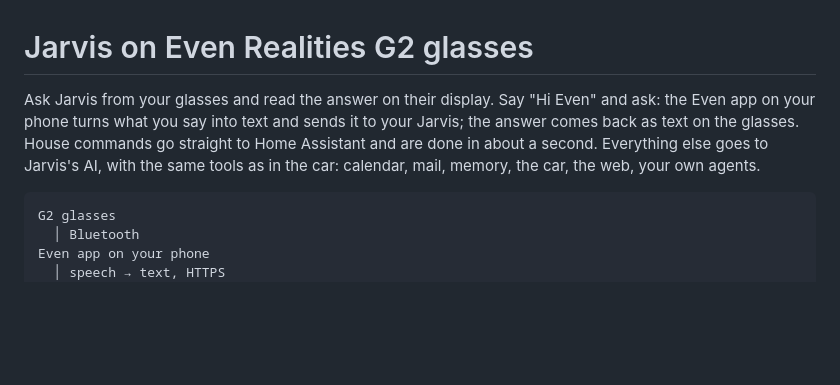
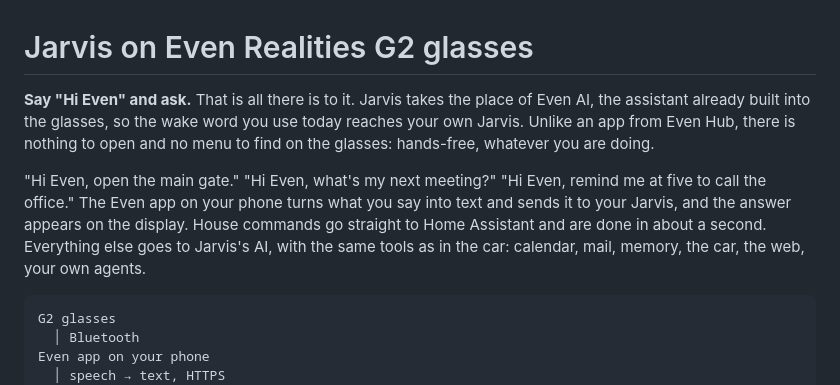
Before and after one commit to kucau0901/jarvis-voice-agent, a Markdown page: docs/even-g2.md, the part around the change. Drawn GitHub-style; blank space fills up the shorter version.

Commit message:
Lead with "Hi Even": no app to open on the glasses
Jarvis takes the place of Even AI, so the wake word G2 owners already
use reaches it, hands-free, with nothing to open or navigate as an Even
Hub app would need. The G2 guide, the README and the changelog now say
so first.

Co-Authored-By: Claude Opus 5.5 <noreply@anthropic.com>

````diff
--- a/docs/even-g2.md
+++ b/docs/even-g2.md
@@ -1,12 +1,17 @@
 # Jarvis on Even Realities G2 glasses
 
-Ask Jarvis from your glasses and read the answer on their display. Say
-"Hi Even" and ask: the Even app on your phone turns what you say into text and
-sends it to your Jarvis;
-the answer comes back as text on the glasses. House commands go straight to
-Home Assistant and are done in about a second. Everything else goes to
-Jarvis's AI, with the same tools as in the car: calendar, mail, memory, the
-car, the web, your own agents.
+**Say "Hi Even" and ask.** That is all there is to it. Jarvis takes the place
+of Even AI, the assistant already built into the glasses, so the wake word you
+use today reaches your own Jarvis. Unlike an app from Even Hub, there is
+nothing to open and no menu to find on the glasses: hands-free, whatever you
+are doing.
+
+"Hi Even, open the main gate." "Hi Even, what's my next meeting?" "Hi Even,
+remind me at five to call the office." The Even app on your phone turns what
+you say into text and sends it to your Jarvis, and the answer appears on the
+display. House commands go straight to Home Assistant and are done in about a
+second. Everything else goes to Jarvis's AI, with the same tools as in the car:
+calendar, mail, memory, the car, the web, your own agents.
 
 ```
 G2 glasses
````
Also changed, not shown: CHANGELOG.md (+3 -2 lines), README.md (+4 -2 lines).
